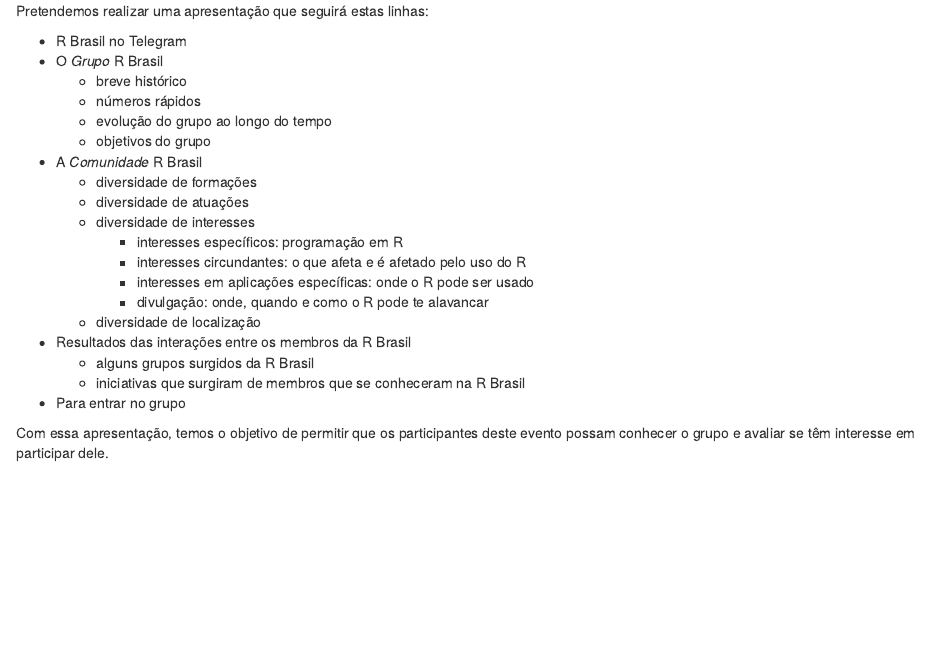
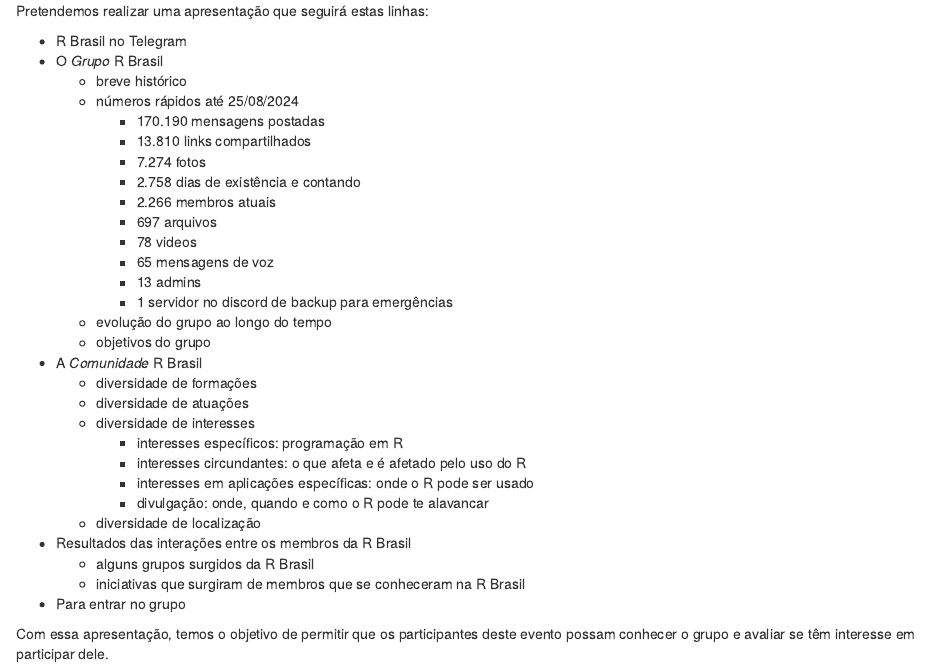
Before and after one commit to mvf-each-usp/RBrasilLatinR2024, an R Markdown document (proposta/rbrasil.Rmd): the page in a window 1100 px wide, from 240 px down. Rendered offline with R 4.5, knitr and Pandoc, with nearby package versions; drawn as R Markdown's standard HTML page in place of the format the file asks for; some code elsewhere in the file could not run offline.

Commit message:
incluindo os números que o parecerista pediu

```diff
--- a/proposta/rbrasil.Rmd
+++ b/proposta/rbrasil.Rmd
@@ -59,18 +59,17 @@
 - O *Grupo* R Brasil
     - breve histórico
     <!-- - grupo criado no Telegram por Felipe Barros em 5 de fevereiro de 2017 -->
-    - números rápidos
-    <!-- - números rápidos em 25/08/2024 -->
-        <!-- - 170190 mensagens postadas -->
-        <!-- - 13810 links compartilhados -->
-        <!-- - 7274 fotos -->
-        <!-- - 2758 dias de existência e crescendo -->
-        <!-- - 2266 membros atuais -->
-        <!-- - 697 arquivos -->
-        <!-- - 78 videos -->
-        <!-- - 65 mensagens de voz -->
-        <!-- - 13 admins -->
-        <!-- - 1 servidor no discord de backup para "emergências"  ;) -->
+    - números rápidos até 25/08/2024
+        - 170.190 mensagens postadas
+        - 13.810 links compartilhados
+        - 7.274 fotos
+        - 2.758 dias de existência e contando
+        - 2.266 membros atuais
+        - 697 arquivos
+        - 78 videos
+        - 65 mensagens de voz
+        - 13 admins
+        - 1 servidor no discord de backup para emergências
     - evolução do grupo ao longo do tempo
         <!-- - número de membros -->
         <!-- - número de mensagens -->
```
